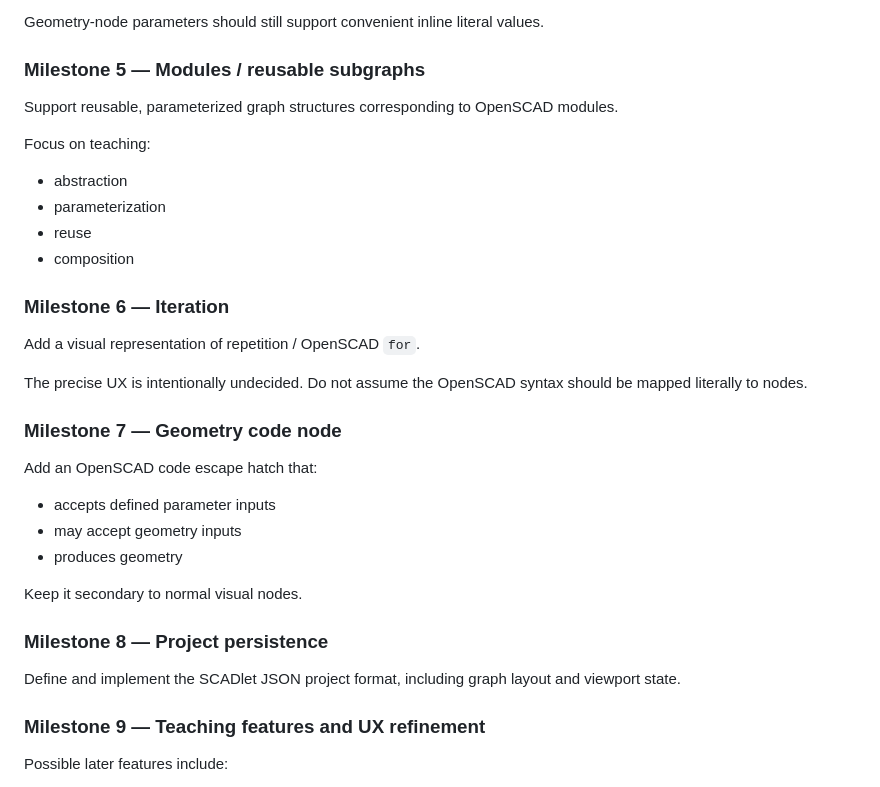
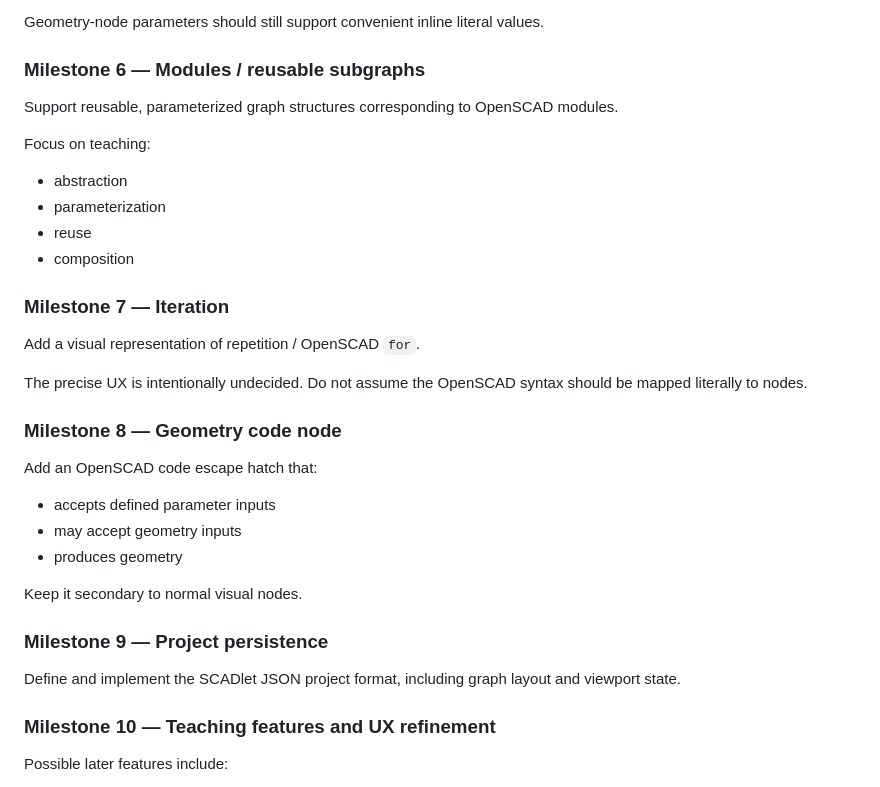
Before and after one commit to krichenbauer/scadlet, a Markdown page: AGENTS.md, the part around one of its changes. Rendered like a GitHub page.

```diff
--- a/AGENTS.md
+++ b/AGENTS.md
@@ -511,7 +534,7 @@ Likely initial value nodes:
 
 Geometry-node parameters should still support convenient inline literal values.
 
-### Milestone 5 — Modules / reusable subgraphs
+### Milestone 6 — Modules / reusable subgraphs
 
 Support reusable, parameterized graph structures corresponding to OpenSCAD modules.
 
@@ -522,13 +545,13 @@ Focus on teaching:
 - reuse
 - composition
 
-### Milestone 6 — Iteration
+### Milestone 7 — Iteration
 
 Add a visual representation of repetition / OpenSCAD `for`.
 
 The precise UX is intentionally undecided. Do not assume the OpenSCAD syntax should be mapped literally to nodes.
 
-### Milestone 7 — Geometry code node
+### Milestone 8 — Geometry code node
 
 Add an OpenSCAD code escape hatch that:
 
@@ -538,11 +561,11 @@ Add an OpenSCAD code escape hatch that:
 
 Keep it secondary to normal visual nodes.
 
-### Milestone 8 — Project persistence
+### Milestone 9 — Project persistence
 
 Define and implement the SCADlet JSON project format, including graph layout and viewport state.
 
-### Milestone 9 — Teaching features and UX refinement
+### Milestone 10 — Teaching features and UX refinement
 
 Possible later features include:
 
```
Also changed, not shown: other parts of AGENTS.md (+40 -17 lines).
